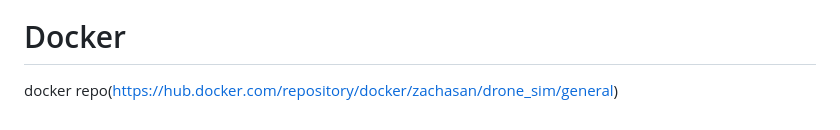
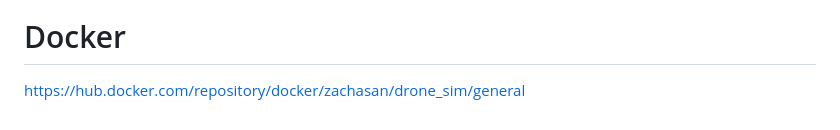
Before and after one commit to zachasn/team-001-51-finalproject, a Markdown page: README.md, the part around the change. GitHub-like rendering.

```diff
--- a/README.md
+++ b/README.md
@@ -250,4 +250,4 @@ Our sprint goal was to implement new features for our drone simulation model usi
 
 # Docker
 
-docker repo(https://hub.docker.com/repository/docker/zachasan/drone_sim/general)
+https://hub.docker.com/repository/docker/zachasan/drone_sim/general
```
